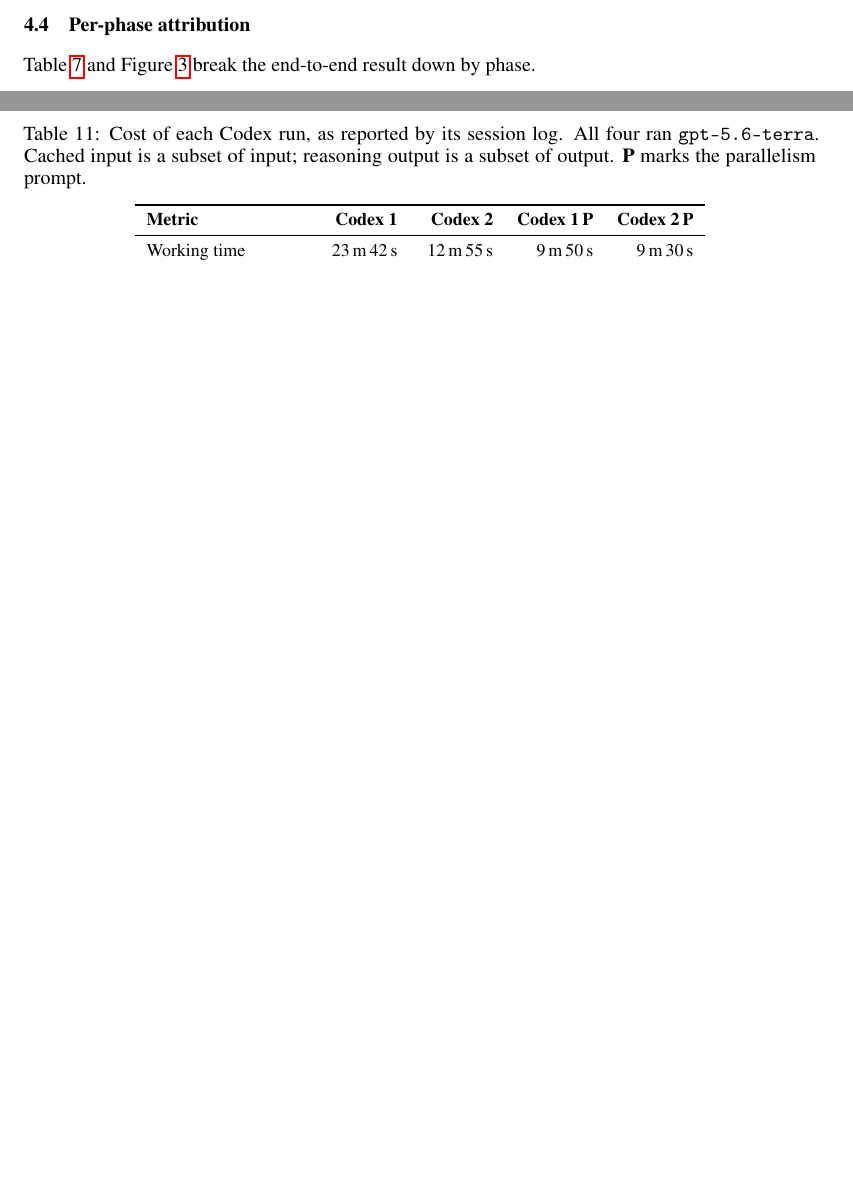
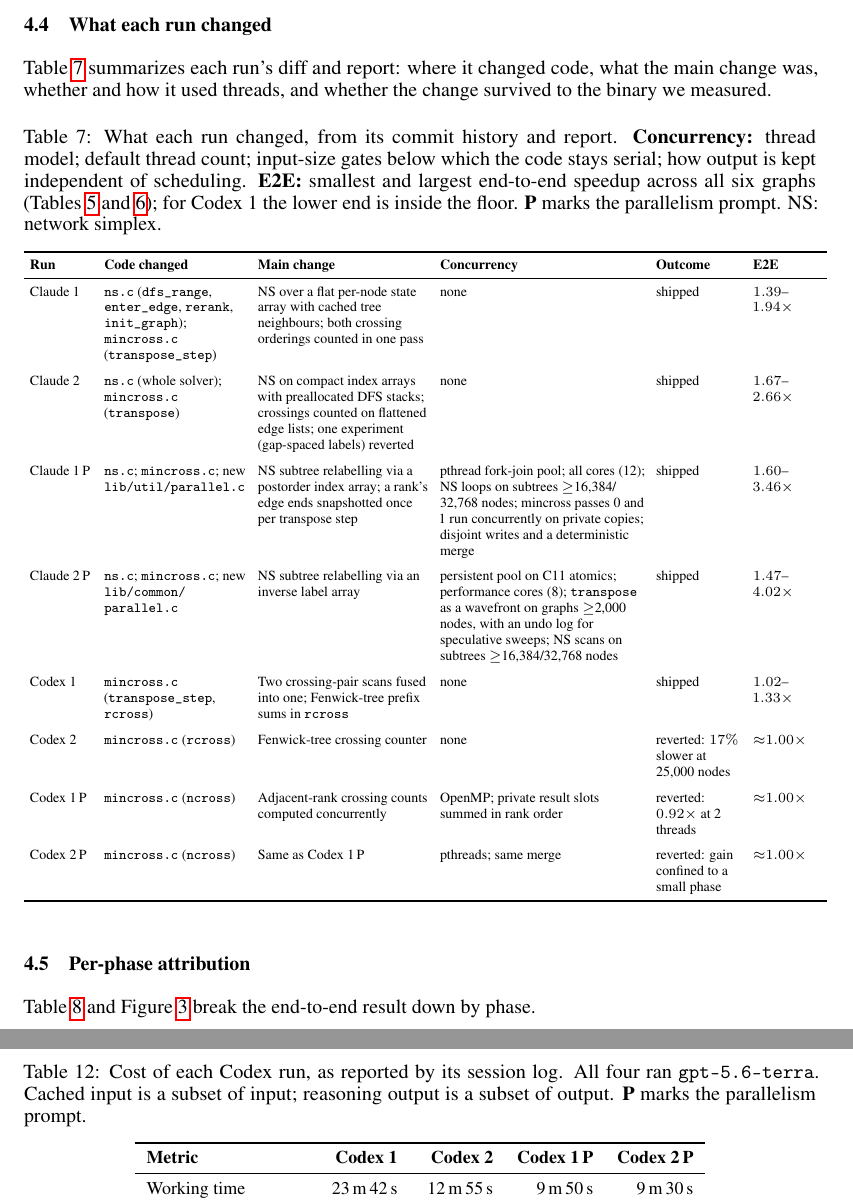
Before and after one commit to harvest7777/paper-rewrite, a LaTeX paper (new paper/main.tex, which reads new paper/3_results.tex): two parts of pages 9 and 15 of 19 before the commit and two parts of pages 9 and 16 of 20 after it, joined at a grey line, cut at the place of the change, the shorter picture padded with empty space. Compiled offline with pdfLaTeX.

Commit message:
add a per-run table of what each agent changed, as requested in review
Files and functions touched, main optimization, thread model, defaults,
size gates and synchronization, whether the change shipped or was reverted,
and the end-to-end range, taken from each run's commits and report.

```diff
--- a/new paper/3_results.tex
+++ b/new paper/3_results.tex
@@ -264,6 +264,81 @@ $1.33$ to $1.24\times$. An optimization confined to crossing minimization is
 worth less on bigger graphs, because that is the phase whose share shrinks with
 size --- the ceiling it works under drops from $2.63$ to $2.04\times$ on that
 shape.
+
+\subsection{What each run changed}
+\label{sec:changes}
+
+Table~\ref{tab:changes} summarizes each run's diff and report: where it
+changed code, what the main change was, whether and how it used threads, and
+whether the change survived to the binary we measured.
+
+\begin{table}[htbp]
+\centering
+\caption{What each run changed, from its commit history and report.
+\textbf{Concurrency:} thread model; default thread count; input-size gates
+below which the code stays serial; how output is kept independent of
+scheduling. \textbf{E2E:} smallest and largest end-to-end speedup across all
+six graphs (Tables~\ref{tab:endtoend} and~\ref{tab:endtoend10k}); for
+Codex~1 the lower end is inside the floor. \textbf{P} marks the parallelism
+prompt. NS: network simplex.}
+\label{tab:changes}
+\scriptsize
+\setlength{\tabcolsep}{3pt}
+\begin{tabular}{>{\raggedright\arraybackslash}p{1.1cm}
+                >{\raggedright\arraybackslash}p{2.5cm}
+                >{\raggedright\arraybackslash}p{3.0cm}
+                >{\raggedright\arraybackslash}p{3.6cm}
+                >{\raggedright\arraybackslash}p{1.5cm}
+                >{\raggedright\arraybackslash}p{1.2cm}}
+\toprule
+\textbf{Run} & \textbf{Code changed} & \textbf{Main change} & \textbf{Concurrency} & \textbf{Outcome} & \textbf{E2E} \\
+\midrule
+Claude 1 &
+\texttt{ns.c} (\texttt{dfs\_range}, \texttt{enter\_edge}, \texttt{rerank}, \texttt{init\_graph}); \texttt{mincross.c} (\texttt{transpose\_step}) &
+NS over a flat per-node state array with cached tree neighbours; both crossing orderings counted in one pass &
+none & shipped & $1.39$--$1.94\times$ \\
+\addlinespace
+Claude 2 &
+\texttt{ns.c} (whole solver); \texttt{mincross.c} (\texttt{transpose}) &
+NS on compact index arrays with preallocated DFS stacks; crossings counted on flattened edge lists; one experiment (gap-spaced labels) reverted &
+none & shipped & $1.67$--$2.66\times$ \\
+\addlinespace
+Claude 1\,P &
+\texttt{ns.c}; \texttt{mincross.c}; new \texttt{lib/\allowbreak util/\allowbreak parallel.c} &
+NS subtree relabelling via a postorder index array; a rank's edge ends snapshotted once per transpose step &
+pthread fork-join pool; all cores (12); NS loops on subtrees $\geq$16{,}384/\allowbreak 32{,}768 nodes; mincross passes 0 and 1 run concurrently on private copies; disjoint writes and a deterministic merge &
+shipped & $1.60$--$3.46\times$ \\
+\addlinespace
+Claude 2\,P &
+\texttt{ns.c}; \texttt{mincross.c}; new \texttt{lib/\allowbreak common/\allowbreak parallel.c} &
+NS subtree relabelling via an inverse label array &
+persistent pool on C11 atomics; performance cores (8); \texttt{transpose} as a wavefront on graphs $\geq$2{,}000 nodes, with an undo log for speculative sweeps; NS scans on subtrees $\geq$16{,}384/\allowbreak 32{,}768 nodes &
+shipped & $1.47$--$4.02\times$ \\
+\addlinespace
+Codex 1 &
+\texttt{mincross.c} (\texttt{transpose\_step}, \texttt{rcross}) &
+Two crossing-pair scans fused into one; Fenwick-tree prefix sums in \texttt{rcross} &
+none & shipped & $1.02$--$1.33\times$ \\
+\addlinespace
+Codex 2 &
+\texttt{mincross.c} (\texttt{rcross}) &
+Fenwick-tree crossing counter &
+none & reverted: $17\%$ slower at 25{,}000 nodes & ${\approx}1.00\times$ \\
+\addlinespace
+Codex 1\,P &
+\texttt{mincross.c} (\texttt{ncross}) &
+Adjacent-rank crossing counts computed concurrently &
+OpenMP; private result slots summed in rank order &
+reverted: $0.92\times$ at 2 threads & ${\approx}1.00\times$ \\
+\addlinespace
+Codex 2\,P &
+\texttt{mincross.c} (\texttt{ncross}) &
+Same as Codex 1\,P &
+pthreads; same merge &
+reverted: gain confined to a small phase & ${\approx}1.00\times$ \\
+\bottomrule
+\end{tabular}
+\end{table}
 
 \subsection{Per-phase attribution}
 
```
Also changed, not shown: new paper/main.pdf.
